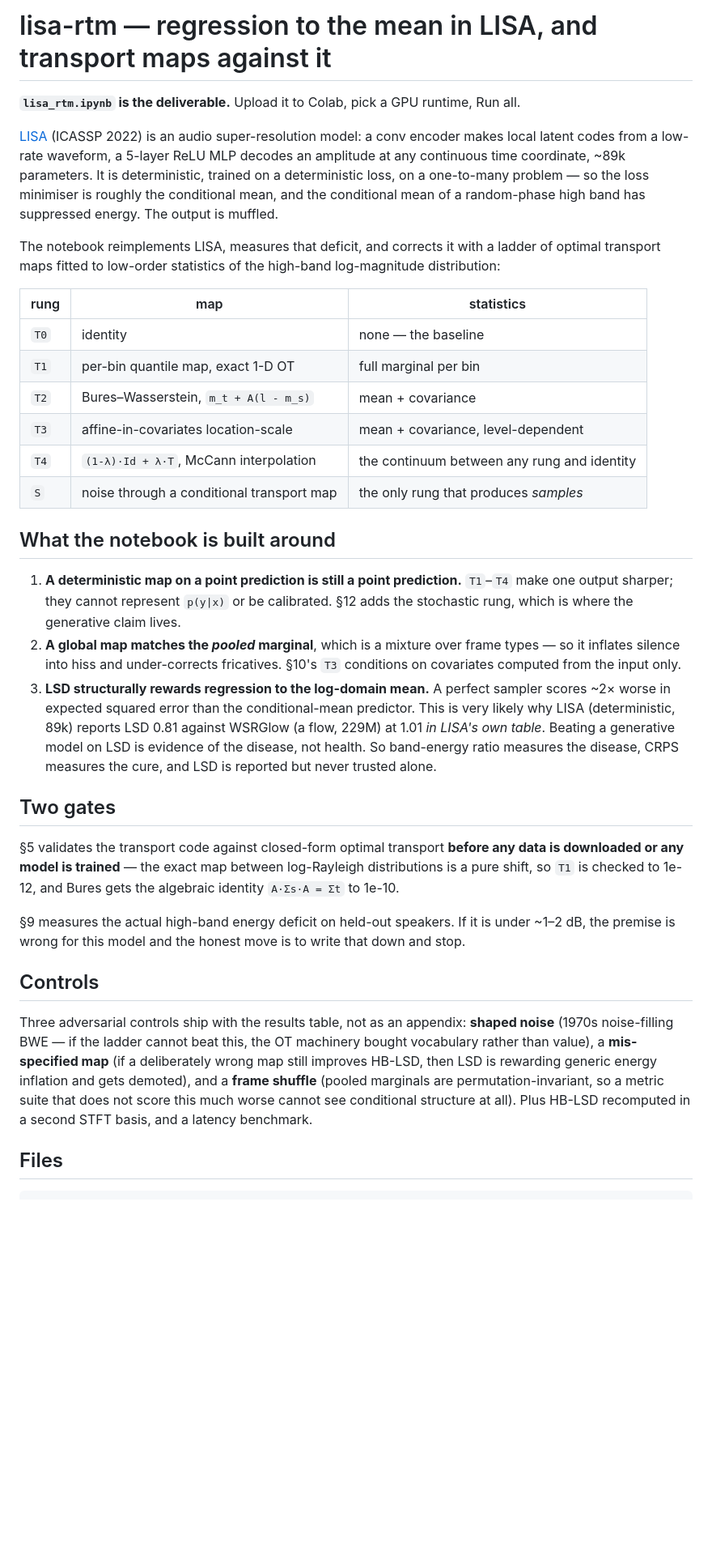
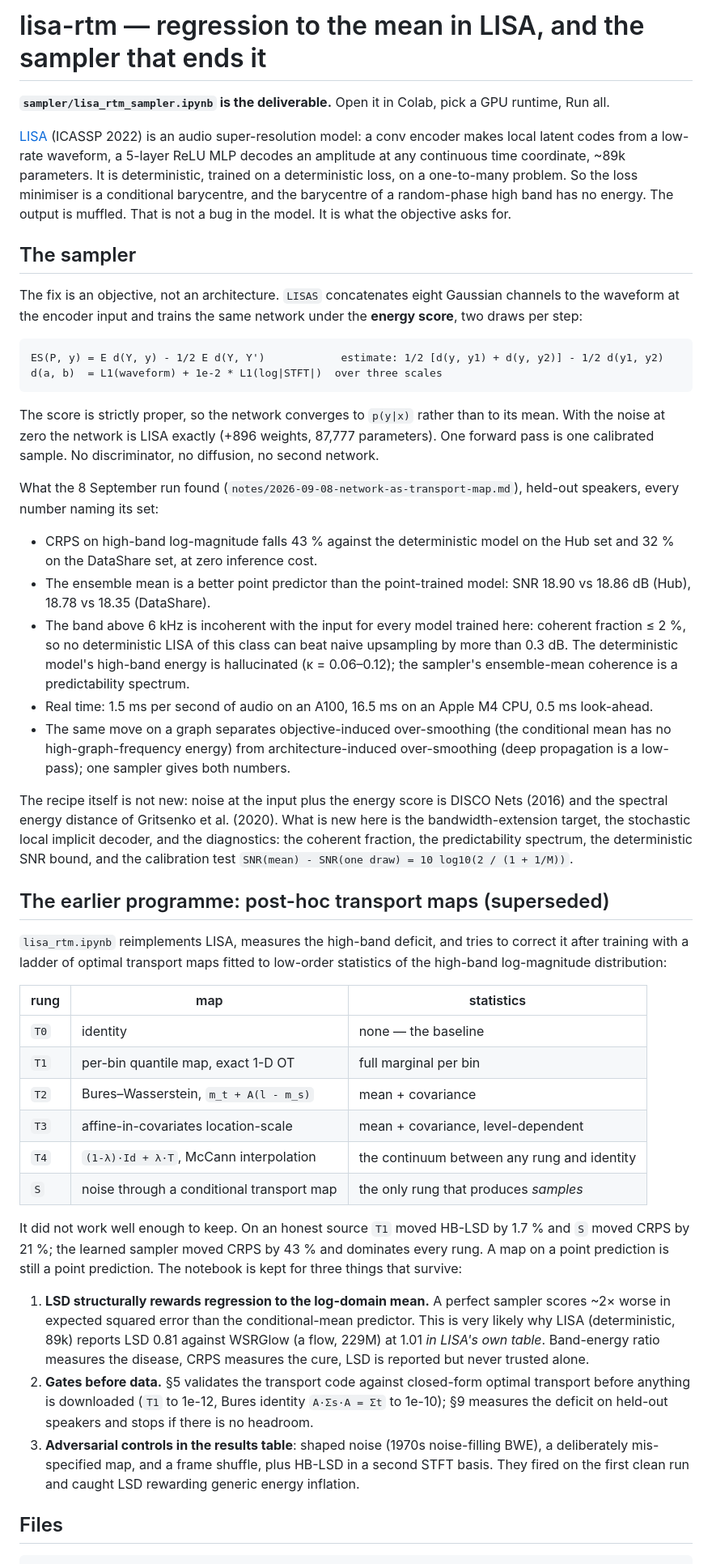
Before and after one commit to Bromine185/lisa-rtm, a Markdown page: README.md, the part around one of its changes. Shown at 81% size. Drawn GitHub-style; blank space fills up the shorter version.

Commit message:
README: lead with the sampler; the transport ladder becomes the superseded earlier programme
Co-Authored-By: Claude Fable 5.1 <noreply@anthropic.com>

````diff
--- a/README.md
+++ b/README.md
@@ -1,15 +1,56 @@
-# lisa-rtm — regression to the mean in LISA, and transport maps against it
+# lisa-rtm — regression to the mean in LISA, and the sampler that ends it
 
-**`lisa_rtm.ipynb` is the deliverable.** Upload it to Colab, pick a GPU runtime, Run all.
+**`sampler/lisa_rtm_sampler.ipynb` is the deliverable.** Open it in Colab, pick a GPU runtime, Run all.
 
 [LISA](https://arxiv.org/abs/2111.00195) (ICASSP 2022) is an audio super-resolution model: a conv
 encoder makes local latent codes from a low-rate waveform, a 5-layer ReLU MLP decodes an amplitude
 at any continuous time coordinate, ~89k parameters. It is deterministic, trained on a deterministic
-loss, on a one-to-many problem — so the loss minimiser is roughly the conditional mean, and the
-conditional mean of a random-phase high band has suppressed energy. The output is muffled.
+loss, on a one-to-many problem. So the loss minimiser is a conditional barycentre, and the barycentre
+of a random-phase high band has no energy. The output is muffled. That is not a bug in the model. It
+is what the objective asks for.
 
-The notebook reimplements LISA, measures that deficit, and corrects it with a ladder of optimal
-transport maps fitted to low-order statistics of the high-band log-magnitude distribution:
+## The sampler
+
+The fix is an objective, not an architecture. `LISAS` concatenates eight Gaussian channels to the
+waveform at the encoder input and trains the same network under the **energy score**, two draws per
+step:
+
+```
+ES(P, y) = E d(Y, y) - 1/2 E d(Y, Y')            estimate: 1/2 [d(y, y1) + d(y, y2)] - 1/2 d(y1, y2)
+d(a, b)  = L1(waveform) + 1e-2 * L1(log|STFT|)  over three scales
+```
+
+The score is strictly proper, so the network converges to `p(y|x)` rather than to its mean. With the
+noise at zero the network is LISA exactly (+896 weights, 87,777 parameters). One forward pass is one
+calibrated sample. No discriminator, no diffusion, no second network.
+
+What the 8 September run found (`notes/2026-09-08-network-as-transport-map.md`), held-out speakers,
+every number naming its set:
+
+- CRPS on high-band log-magnitude falls 43 % against the deterministic model on the Hub set and
+  32 % on the DataShare set, at zero inference cost.
+- The ensemble mean is a better point predictor than the point-trained model: SNR 18.90 vs 18.86 dB
+  (Hub), 18.78 vs 18.35 (DataShare).
+- The band above 6 kHz is incoherent with the input for every model trained here: coherent fraction
+  ≤ 2 %, so no deterministic LISA of this class can beat naive upsampling by more than 0.3 dB. The
+  deterministic model's high-band energy is hallucinated (κ = 0.06–0.12); the sampler's ensemble-mean
+  coherence is a predictability spectrum.
+- Real time: 1.5 ms per second of audio on an A100, 16.5 ms on an Apple M4 CPU, 0.5 ms look-ahead.
+- The same move on a graph separates objective-induced over-smoothing (the conditional mean has no
+  high-graph-frequency energy) from architecture-induced over-smoothing (deep propagation is a
+  low-pass); one sampler gives both numbers.
+
+The recipe itself is not new: noise at the input plus the energy score is DISCO Nets (2016) and the
+spectral energy distance of Gritsenko et al. (2020). What is new here is the bandwidth-extension
+target, the stochastic local implicit decoder, and the diagnostics: the coherent fraction, the
+predictability spectrum, the deterministic SNR bound, and the calibration test
+`SNR(mean) - SNR(one draw) = 10 log10(2 / (1 + 1/M))`.
+
+## The earlier programme: post-hoc transport maps (superseded)
+
+`lisa_rtm.ipynb` reimplements LISA, measures the high-band deficit, and tries to correct it after
+training with a ladder of optimal transport maps fitted to low-order statistics of the high-band
+log-magnitude distribution:
 
 | rung | map | statistics |
 |---|---|---|
@@ -20,37 +61,21 @@ transport maps fitted to low-order statistics of the high-band log-magnitude dis
 | `T4` | `(1-λ)·Id + λ·T`, McCann interpolation | the continuum between any rung and identity |
 | `S` | noise through a conditional transport map | the only rung that produces *samples* |
 
-## What the notebook is built around
+It did not work well enough to keep. On an honest source `T1` moved HB-LSD by 1.7 % and `S` moved
+CRPS by 21 %; the learned sampler moved CRPS by 43 % and dominates every rung. A map on a point
+prediction is still a point prediction. The notebook is kept for three things that survive:
 
-1. **A deterministic map on a point prediction is still a point prediction.** `T1`–`T4` make one
-   output sharper; they cannot represent `p(y|x)` or be calibrated. §12 adds the stochastic rung,
-   which is where the generative claim lives.
-2. **A global map matches the *pooled* marginal**, which is a mixture over frame types — so it
-   inflates silence into hiss and under-corrects fricatives. §10's `T3` conditions on covariates
-   computed from the input only.
-3. **LSD structurally rewards regression to the log-domain mean.** A perfect sampler scores ~2×
+1. **LSD structurally rewards regression to the log-domain mean.** A perfect sampler scores ~2×
    worse in expected squared error than the conditional-mean predictor. This is very likely why
    LISA (deterministic, 89k) reports LSD 0.81 against WSRGlow (a flow, 229M) at 1.01 *in LISA's own
-   table*. Beating a generative model on LSD is evidence of the disease, not health. So band-energy
-   ratio measures the disease, CRPS measures the cure, and LSD is reported but never trusted alone.
-
-## Two gates
-
-§5 validates the transport code against closed-form optimal transport **before any data is
-downloaded or any model is trained** — the exact map between log-Rayleigh distributions is a pure
-shift, so `T1` is checked to 1e-12, and Bures gets the algebraic identity `A·Σs·A = Σt` to 1e-10.
-
-§9 measures the actual high-band energy deficit on held-out speakers. If it is under ~1–2 dB, the
-premise is wrong for this model and the honest move is to write that down and stop.
-
-## Controls
-
-Three adversarial controls ship with the results table, not as an appendix: **shaped noise** (1970s
-noise-filling BWE — if the ladder cannot beat this, the OT machinery bought vocabulary rather than
-value), a **mis-specified map** (if a deliberately wrong map still improves HB-LSD, then LSD is
-rewarding generic energy inflation and gets demoted), and a **frame shuffle** (pooled marginals are
-permutation-invariant, so a metric suite that does not score this much worse cannot see conditional
-structure at all). Plus HB-LSD recomputed in a second STFT basis, and a latency benchmark.
+   table*. Band-energy ratio measures the disease, CRPS measures the cure, LSD is reported but never
+   trusted alone.
+2. **Gates before data.** §5 validates the transport code against closed-form optimal transport
+   before anything is downloaded (`T1` to 1e-12, Bures identity `A·Σs·A = Σt` to 1e-10); §9 measures
+   the deficit on held-out speakers and stops if there is no headroom.
+3. **Adversarial controls in the results table**: shaped noise (1970s noise-filling BWE), a
+   deliberately mis-specified map, and a frame shuffle, plus HB-LSD in a second STFT basis. They fired
+   on the first clean run and caught LSD rewarding generic energy inflation.
 
 ## Files
 
````
Also changed, not shown: other parts of README.md (+12 -7 lines).
